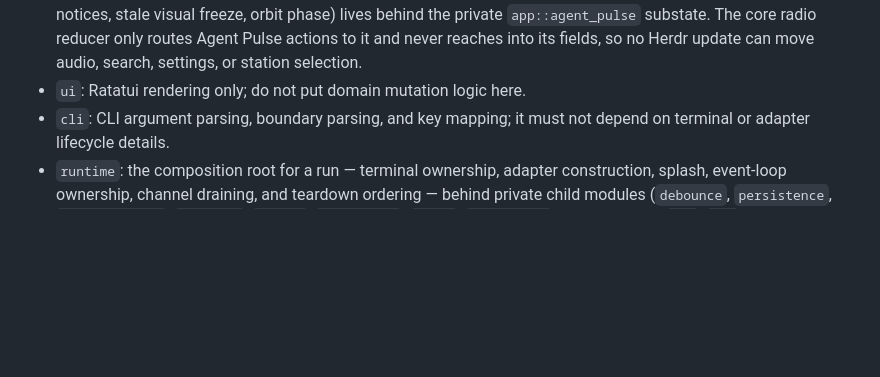
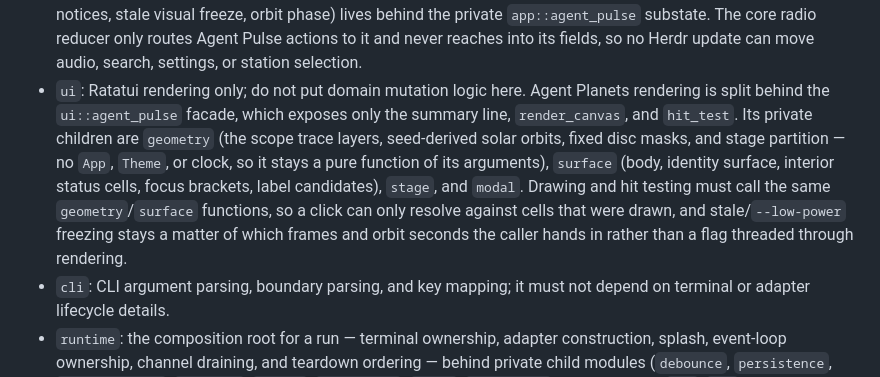
Before and after one commit to takemo101/wave-tui, a Markdown page: AGENTS.md, the part around the change. Drawn GitHub-style; blank space fills up the shorter version.

Commit message:
docs: record the ui::agent_pulse module boundary
Mirrors how MIK-070 recorded app::agent_pulse: name the facade, its four
private children, and the two rules the split exists to protect — drawing
and hit testing sharing one geometry, and freezing being an input rather
than a flag.

Co-Authored-By: Claude Opus 4.8 (1M context) <noreply@anthropic.com>

```diff
--- a/AGENTS.md
+++ b/AGENTS.md
@@ -103,6 +103,16 @@ Expected responsibility boundaries:
   actions to it and never reaches into its fields, so no Herdr update can
   move audio, search, settings, or station selection.
 - `ui`: Ratatui rendering only; do not put domain mutation logic here.
+  Agent Planets rendering is split behind the `ui::agent_pulse` facade, which
+  exposes only the summary line, `render_canvas`, and `hit_test`. Its private
+  children are `geometry` (the scope trace layers, seed-derived solar orbits,
+  fixed disc masks, and stage partition — no `App`, `Theme`, or clock, so it
+  stays a pure function of its arguments), `surface` (body, identity surface,
+  interior status cells, focus brackets, label candidates), `stage`, and
+  `modal`. Drawing and hit testing must call the same `geometry`/`surface`
+  functions, so a click can only resolve against cells that were drawn, and
+  stale/`--low-power` freezing stays a matter of which frames and orbit
+  seconds the caller hands in rather than a flag threaded through rendering.
 - `cli`: CLI argument parsing, boundary parsing, and key mapping; it must not
   depend on terminal or adapter lifecycle details.
 - `runtime`: the composition root for a run — terminal ownership, adapter
```
